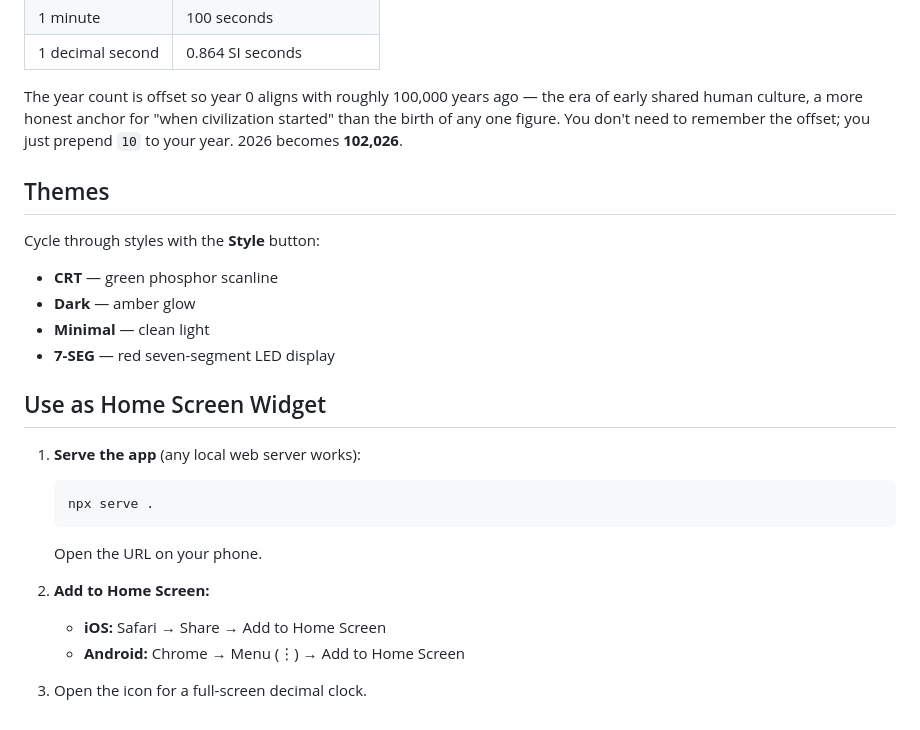
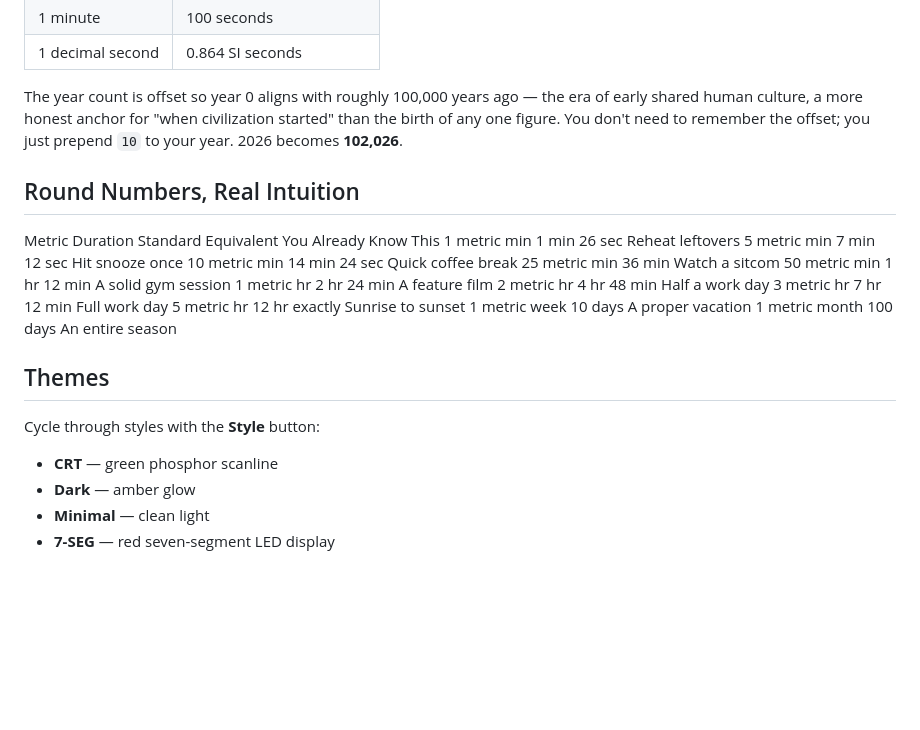
Before and after one commit to LuigiKraken/metric-time, a Markdown page: README.md, the part around the change. Drawn GitHub-style; blank space fills up the shorter version.

````diff
--- a/README.md
+++ b/README.md
@@ -67,6 +67,21 @@ No unit is special-cased. No conversion factor requires memorization beyond "mul
 
 The year count is offset so year 0 aligns with roughly 100,000 years ago — the era of early shared human culture, a more honest anchor for "when civilization started" than the birth of any one figure. You don't need to remember the offset; you just prepend `10` to your year. 2026 becomes **102,026**.
 
+## Round Numbers, Real Intuition
+
+Metric Duration	Standard Equivalent	You Already Know This
+1 metric min	1 min 26 sec	Reheat leftovers
+5 metric min	7 min 12 sec	Hit snooze once
+10 metric min	14 min 24 sec	Quick coffee break
+25 metric min	36 min	Watch a sitcom
+50 metric min	1 hr 12 min	A solid gym session
+1 metric hr	2 hr 24 min	A feature film
+2 metric hr	4 hr 48 min	Half a work day
+3 metric hr	7 hr 12 min	Full work day
+5 metric hr	12 hr exactly	Sunrise to sunset
+1 metric week	10 days	A proper vacation
+1 metric month	100 days	An entire season
+
 ## Themes
 
 Cycle through styles with the **Style** button:
@@ -75,17 +90,3 @@ Cycle through styles with the **Style** button:
 - **Dark** — amber glow
 - **Minimal** — clean light
 - **7-SEG** — red seven-segment LED display
-
-## Use as Home Screen Widget
-
-1. **Serve the app** (any local web server works):
-   ```bash
-   npx serve .
-   ```
-   Open the URL on your phone.
-
-2. **Add to Home Screen:**
-   - **iOS:** Safari → Share → Add to Home Screen
-   - **Android:** Chrome → Menu (⋮) → Add to Home Screen
-
-3. Open the icon for a full-screen decimal clock.
````
